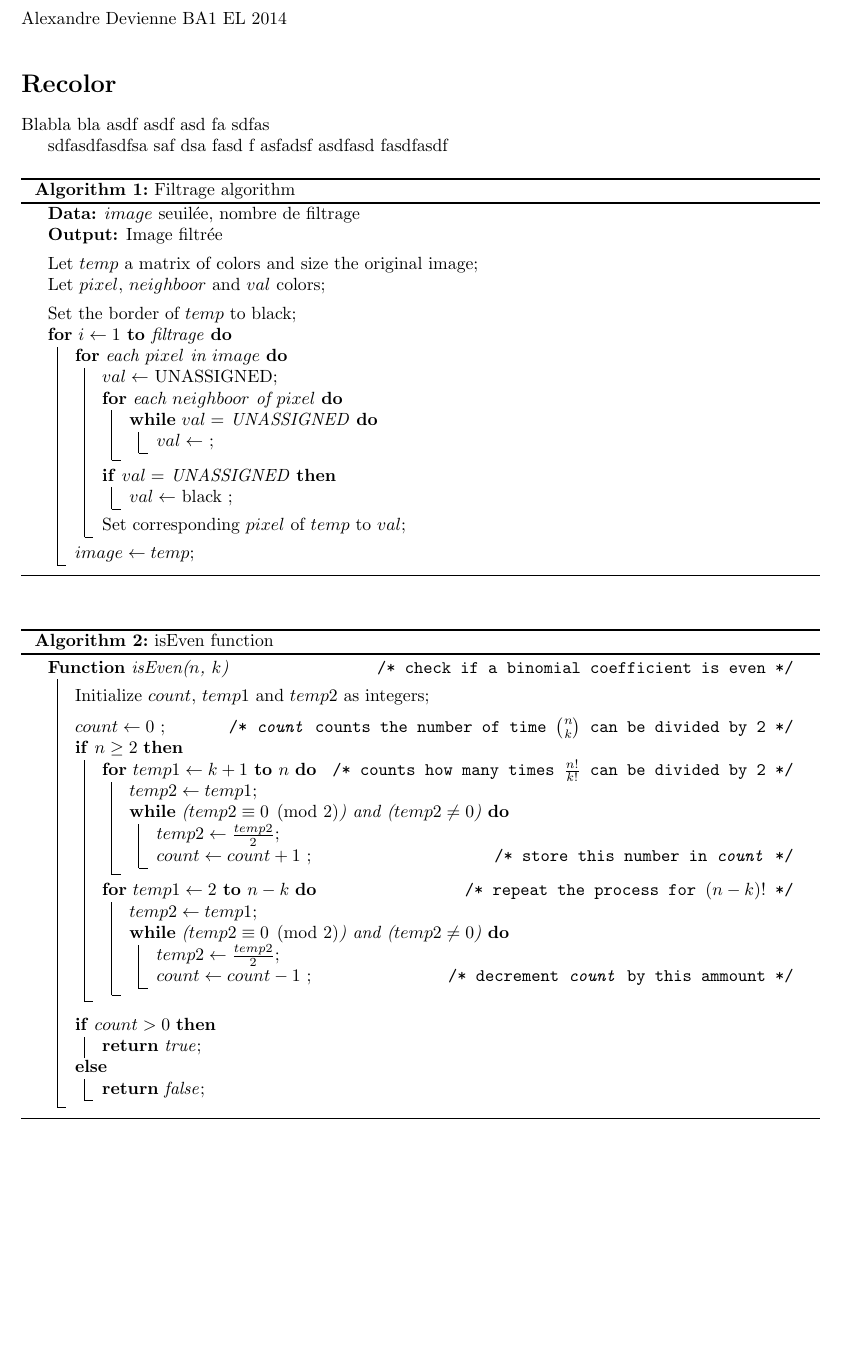
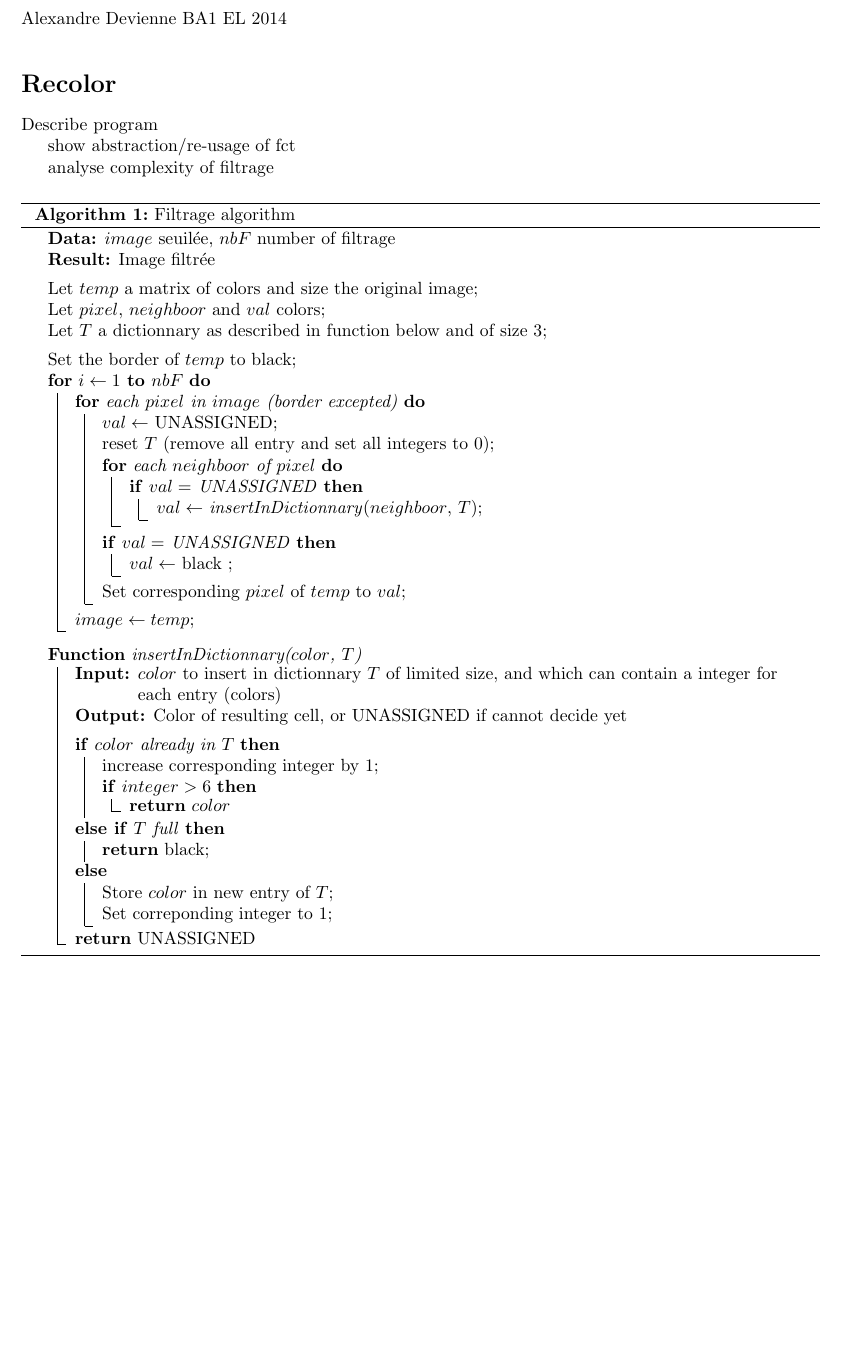
Before and after one commit to grypoB/Recolor, a LaTeX document (source/report/report.tex): part of the page, cut so that both start at the same text. Compiled offline with pdfLaTeX.

Commit message:
report : draft of algo
draft so need strong cleanup and disambiguation
also removed place holder
made some notes at the top

```diff
--- a/source/report/report.tex
+++ b/source/report/report.tex
@@ -19,33 +19,29 @@
 \begin{document}
 
 \section*{Recolor}
-Blabla bla
-asdf
-asdf
-asd
-fa
-sdfas
+Describe program
 
-sdfasdfasdfsa saf dsa fasd f
-asfadsf
-asdfasd
-fasdfasdf
+show abstraction/re-usage of fct
+
+analyse complexity of filtrage
 
 \begin{algorithm}
-    \KwData{$image$ seuilée, nombre de filtrage}
-    \KwOut{Image filtrée}
+    \KwData{$image$ seuilée, $nbF$ number of filtrage}
+    \KwResult{Image filtrée}
     \BlankLine
     Let $temp$ a matrix of colors and size the original image\;
     Let $pixel$, $neighboor$ and $val$ colors\;
+    Let $T$ a dictionnary as described in function below and of size $3$\;
 
     \BlankLine
     Set the border of $temp$ to black\;
-    \For{$i \leftarrow 1$ \KwTo filtrage}{
-        \For{each $pixel$ in $image$}{
+    \For{$i \leftarrow 1$ \KwTo $nbF$}{
+        \For{each $pixel$ in $image$ (border excepted)}{
             $val \leftarrow $ UNASSIGNED\;
+            reset $T$ (remove all entry and set all integers to 0)\;
             \For{each $neighboor$ of $pixel$} {
-                \While{$val = $ UNASSIGNED} {
-                    $val \leftarrow $ \;
+                \If{$val = $ UNASSIGNED} {
+                    $val \leftarrow $ \emph{insertInDictionnary}($neighboor$, $T$)\;
                 }
             }
             \If{$val = $ UNASSIGNED} {
@@ -55,39 +51,31 @@ fasdfasdf
         }
         $image \leftarrow temp$\;
     }
+
+\BlankLine
+\SetKwProg{Fn}{Function}{}{}
+\Fn{insertInDictionnary($color$, $T$)}
+{
+\KwIn{$color$ to insert in dictionnary $T$ of limited size, and which can contain a integer for each entry (colors)}
+\KwOut{Color of resulting cell, or UNASSIGNED if cannot decide yet}
+\BlankLine
+\uIf{$color$ already in $T$} {
+    increase corresponding integer by 1\;
+    \If{$integer > 6$} {
+        \KwRet $color$
+    }
+}
+\uElseIf{$T$ full} {
+    \KwRet black\;
+}
+\Else
+{
+    Store $color$ in new entry of $T$\;
+    Set correponding integer to 1\;
+}
+\KwRet UNASSIGNED
+}
 \caption{Filtrage algorithm}
 \end{algorithm}
 
-\begin{algorithm}
-\SetKwProg{Fn}{Function}{}{}
-\Fn(\tcc*[f]{check if a binomial coefficient is even}){isEven($n$, $k$)}
-{
-% \KwData{The $n$ and $k$ of the binomial coefficient to check}
-% \KwOut{Return true if $\binom{n}{k}$ is even, else false}
-
- \BlankLine
- Initialize $count$, $temp1$ and $temp2$ as integers\;
- \BlankLine
- $count \leftarrow 0$ \tcc*[r]{\emph{count} counts the number of time $\binom{n}{k}$ can be divided by 2}
- \If{$n \geq 2$}
- {
-  \For(\tcc*[f]{counts how many times $\frac{n!}{k!}$ can be divided by 2}){$temp1 \leftarrow k+1$ \KwTo $n$}{
-   $temp2 \leftarrow temp1$\;
-   \While{($temp2 \equiv 0 \pmod 2$) and ($temp2 \neq 0$)}{
-    $temp2 \leftarrow \frac{temp2}{2}$\;
-    $count \leftarrow count + 1$ \tcc*[r]{store this number in \emph{count}}}
-   }
-  \For(\tcc*[f]{repeat the process for $(n-k)!$}){$temp1 \leftarrow 2$ \KwTo $n-k$}{
-   $temp2 \leftarrow temp1$\;
-   \While{($temp2 \equiv 0 \pmod 2$) and ($temp2 \neq 0$)}{
-    $temp2 \leftarrow \frac{temp2}{2}$\;
-    $count \leftarrow count - 1$ \tcc*[r]{decrement \emph{count} by this ammount}}
-   }
- }
- \BlankLine
- \eIf{$count > 0$}{\KwRet{true}\;}
- {\KwRet{false}\;}
-}
-\caption{isEven function}
-\end{algorithm}
 \end{document}
```
